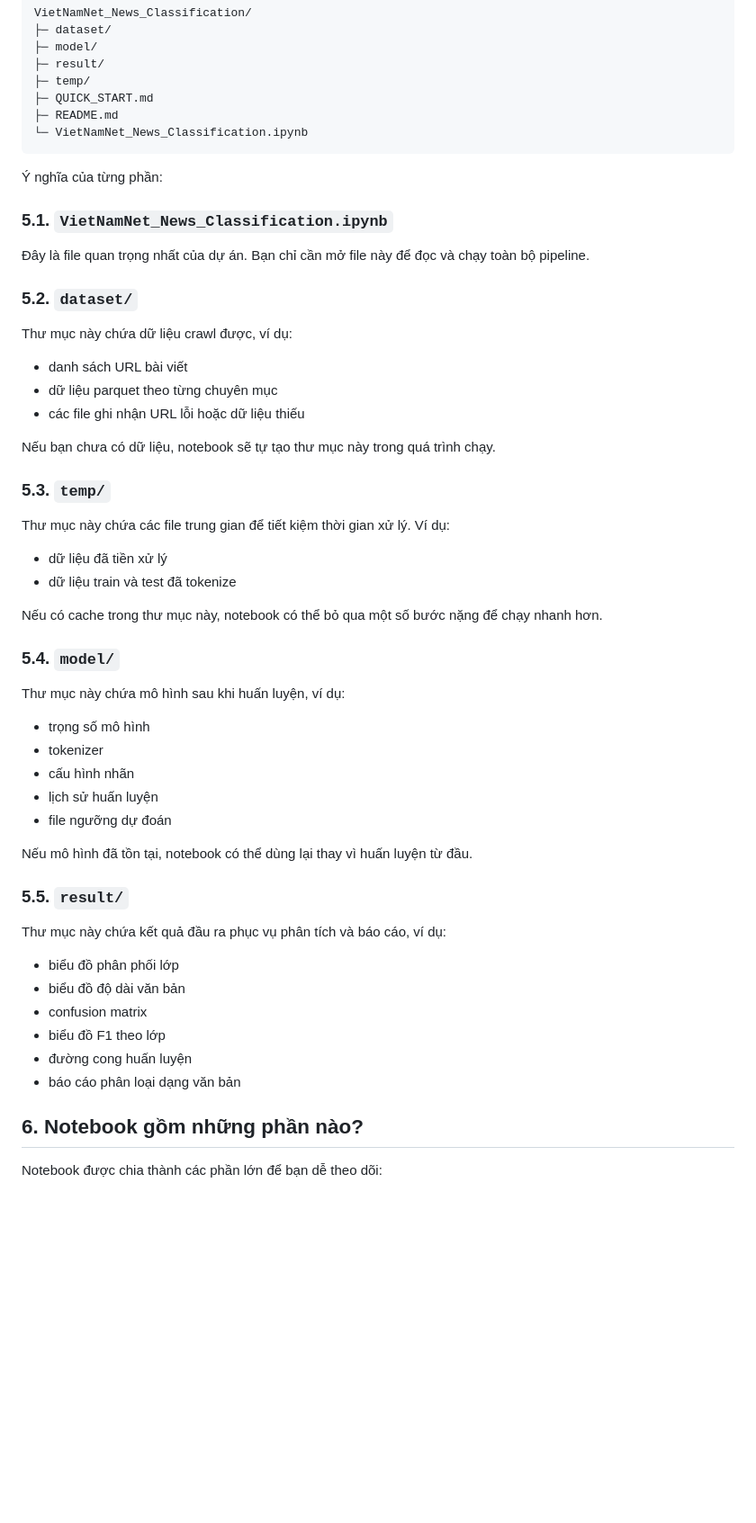
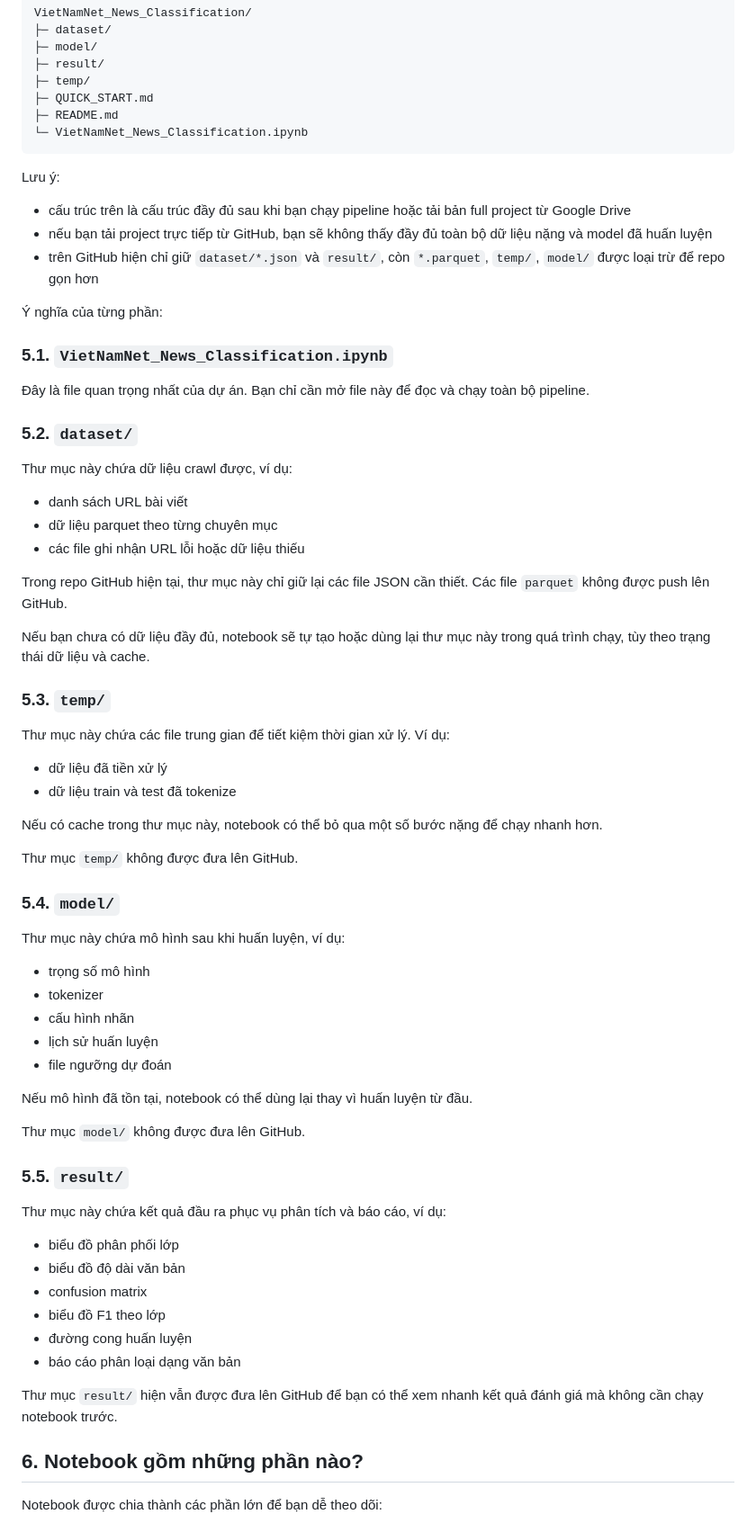
Before and after one commit to dangtai111325/VietNamNet-News-Classification, a Markdown page: README.md, the part around one of its changes. Shown at 90% size. Rendered like a GitHub page; blank space fills up the shorter version.

````diff
--- a/README.md
+++ b/README.md
@@ -117,6 +134,12 @@ VietNamNet_News_Classification/
 └─ VietNamNet_News_Classification.ipynb
 ```
 
+Lưu ý:
+
+- cấu trúc trên là cấu trúc đầy đủ sau khi bạn chạy pipeline hoặc tải bản full project từ Google Drive
+- nếu bạn tải project trực tiếp từ GitHub, bạn sẽ không thấy đầy đủ toàn bộ dữ liệu nặng và model đã huấn luyện
+- trên GitHub hiện chỉ giữ `dataset/*.json` và `result/`, còn `*.parquet`, `temp/`, `model/` được loại trừ để repo gọn hơn
+
 Ý nghĩa của từng phần:
 
 ### 5.1. `VietNamNet_News_Classification.ipynb`
@@ -131,7 +154,9 @@ Thư mục này chứa dữ liệu crawl được, ví dụ:
 - dữ liệu parquet theo từng chuyên mục
 - các file ghi nhận URL lỗi hoặc dữ liệu thiếu
 
-Nếu bạn chưa có dữ liệu, notebook sẽ tự tạo thư mục này trong quá trình chạy.
+Trong repo GitHub hiện tại, thư mục này chỉ giữ lại các file JSON cần thiết. Các file `parquet` không được push lên GitHub.
+
+Nếu bạn chưa có dữ liệu đầy đủ, notebook sẽ tự tạo hoặc dùng lại thư mục này trong quá trình chạy, tùy theo trạng thái dữ liệu và cache.
 
 ### 5.3. `temp/`
 
@@ -141,6 +166,8 @@ Thư mục này chứa các file trung gian để tiết kiệm thời gian xử
 - dữ liệu train và test đã tokenize
 
 Nếu có cache trong thư mục này, notebook có thể bỏ qua một số bước nặng để chạy nhanh hơn.
+
+Thư mục `temp/` không được đưa lên GitHub.
 
 ### 5.4. `model/`
 
@@ -154,6 +181,8 @@ Thư mục này chứa mô hình sau khi huấn luyện, ví dụ:
 
 Nếu mô hình đã tồn tại, notebook có thể dùng lại thay vì huấn luyện từ đầu.
 
+Thư mục `model/` không được đưa lên GitHub.
+
 ### 5.5. `result/`
 
 Thư mục này chứa kết quả đầu ra phục vụ phân tích và báo cáo, ví dụ:
@@ -164,6 +193,8 @@ Thư mục này chứa kết quả đầu ra phục vụ phân tích và báo c
 - biểu đồ F1 theo lớp
 - đường cong huấn luyện
 - báo cáo phân loại dạng văn bản
+
+Thư mục `result/` hiện vẫn được đưa lên GitHub để bạn có thể xem nhanh kết quả đánh giá mà không cần chạy notebook trước.
 
 ## 6. Notebook gồm những phần nào?
 
````
Also changed, not shown: other parts of README.md (+17 -0 lines).
